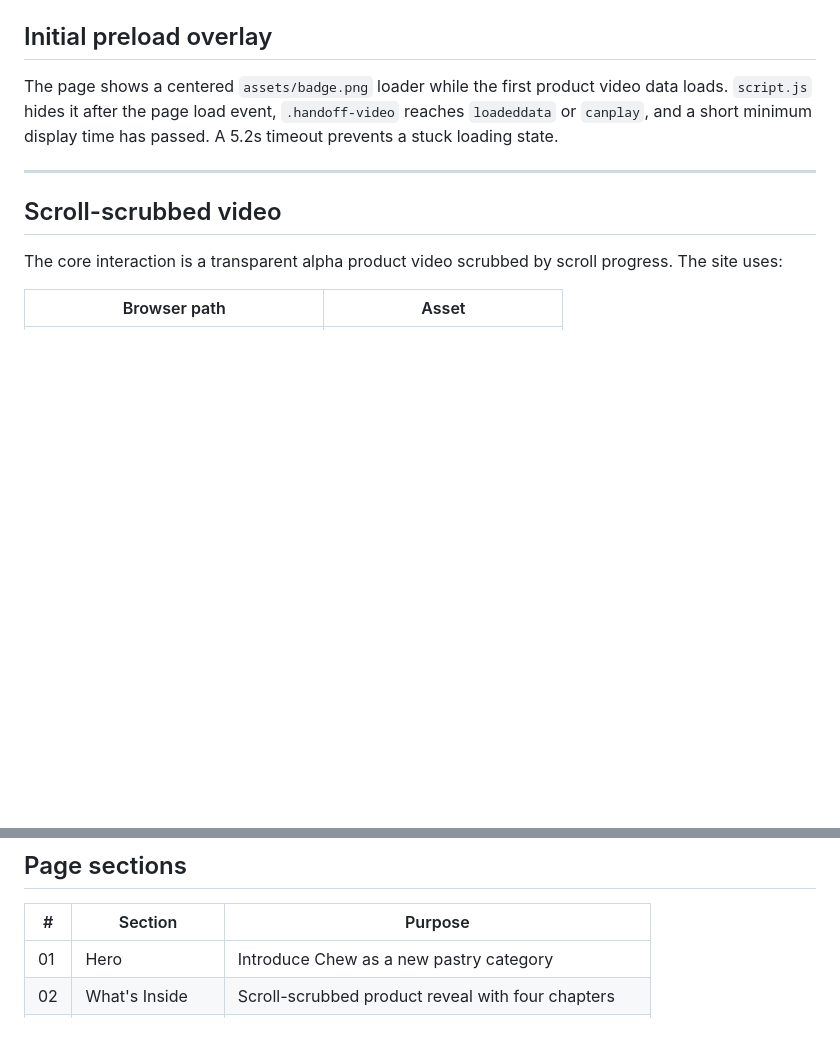
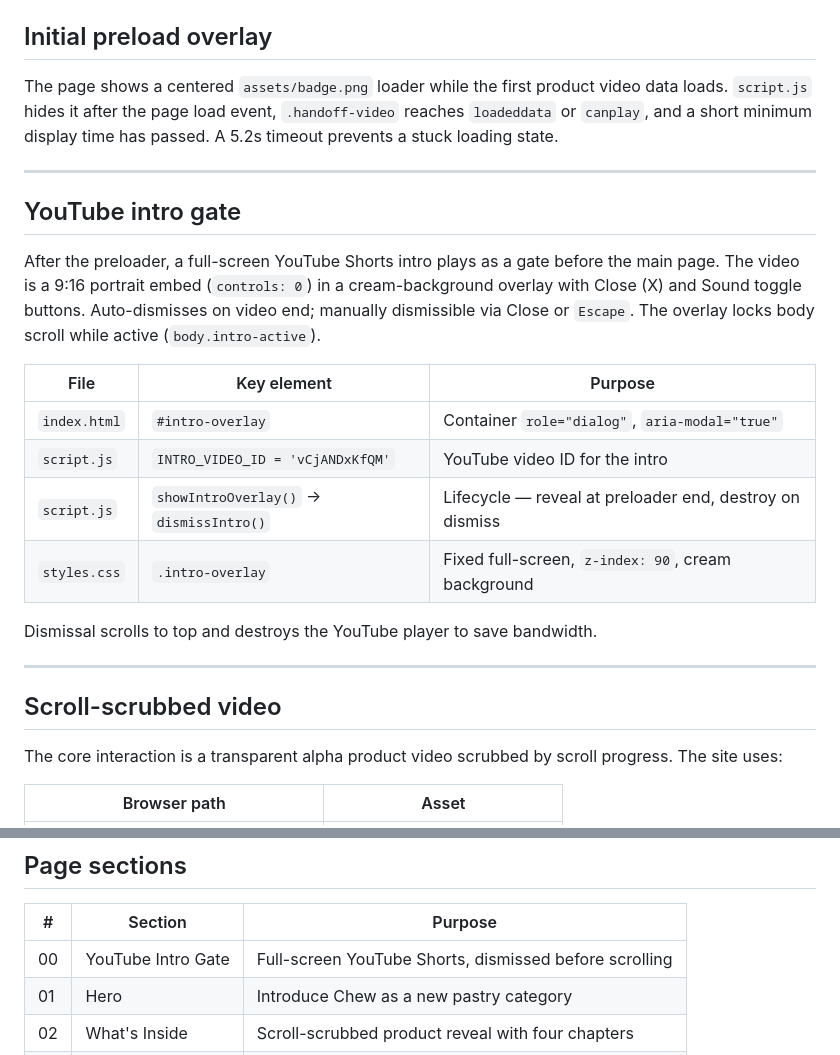
Before and after one commit to aarontbt/chew, a Markdown page: README.md, 2 parts joined by grey strips. Drawn GitHub-style; blank space fills up the shorter version.

Commit message:
Update AGENTS.md and README.md for YouTube intro gate overlay

```diff
--- a/README.md
+++ b/README.md
@@ -48,6 +48,21 @@ site/
 ## Initial preload overlay
 
 The page shows a centered `assets/badge.png` loader while the first product video data loads. `script.js` hides it after the page load event, `.handoff-video` reaches `loadeddata` or `canplay`, and a short minimum display time has passed. A 5.2s timeout prevents a stuck loading state.
+
+---
+
+## YouTube intro gate
+
+After the preloader, a full-screen YouTube Shorts intro plays as a gate before the main page. The video is a 9:16 portrait embed (`controls: 0`) in a cream-background overlay with Close (X) and Sound toggle buttons. Auto-dismisses on video end; manually dismissible via Close or `Escape`. The overlay locks body scroll while active (`body.intro-active`).
+
+| File | Key element | Purpose |
+|---|---|---|
+| `index.html` | `#intro-overlay` | Container `role="dialog"`, `aria-modal="true"` |
+| `script.js` | `INTRO_VIDEO_ID = 'vCjANDxKfQM'` | YouTube video ID for the intro |
+| `script.js` | `showIntroOverlay()` → `dismissIntro()` | Lifecycle — reveal at preloader end, destroy on dismiss |
+| `styles.css` | `.intro-overlay` | Fixed full-screen, `z-index: 90`, cream background |
+
+Dismissal scrolls to top and destroys the YouTube player to save bandwidth.
 
 ---
 
@@ -132,6 +147,7 @@ mdls -name kMDItemCodecs -name kMDItemPixelWidth -name kMDItemPixelHeight assets
 
 | # | Section | Purpose |
 |---|---|---|
+| 00 | YouTube Intro Gate | Full-screen YouTube Shorts, dismissed before scrolling |
 | 01 | Hero | Introduce Chew as a new pastry category |
 | 02 | What's Inside | Scroll-scrubbed product reveal with four chapters |
 | 03 | Obsession Proof | Craft credibility — 200 doughs, 7 years, one shell |
```
Also changed, not shown: AGENTS.md (+35 -1 lines).
